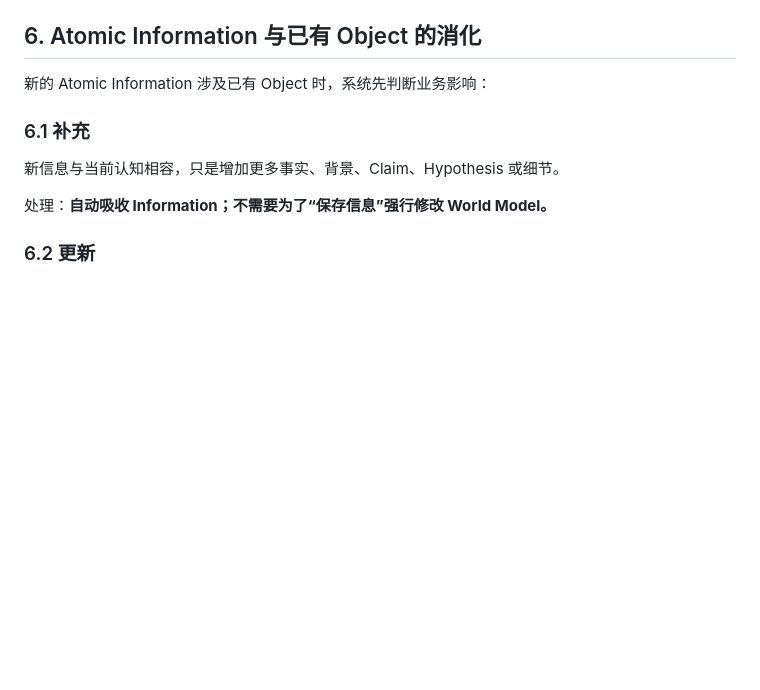
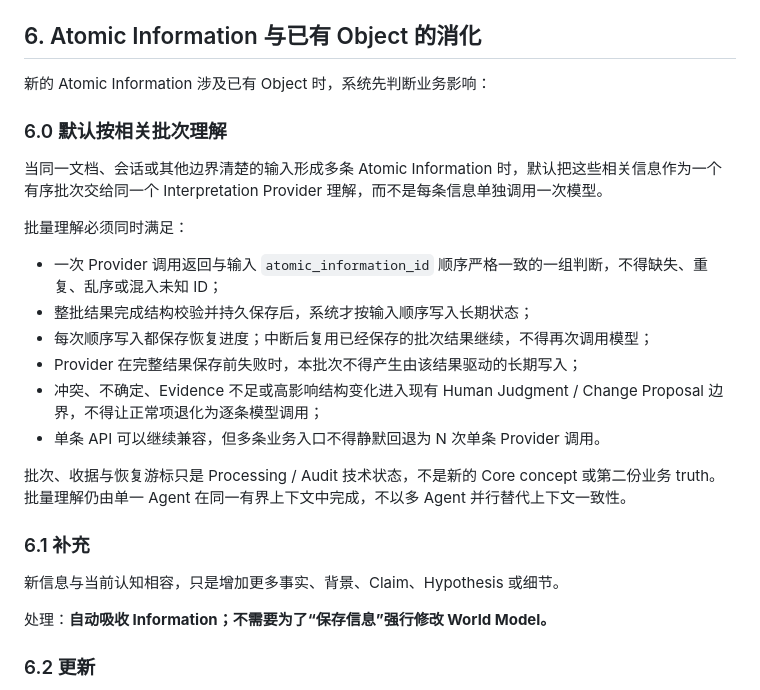
Before and after one commit to leevi2010-cursor/ArcheOS, a Markdown page: docs/product/INFORMATION_GOVERNANCE.md, the part around the change. Rendered like a GitHub page; blank space fills up the shorter version.

Commit message:
docs: define batch governance contract

```diff
--- a/docs/product/INFORMATION_GOVERNANCE.md
+++ b/docs/product/INFORMATION_GOVERNANCE.md
@@ -106,6 +106,21 @@ Hypothesis 是 Atomic Information 的 canonical 语义形态，用于保存**尚
 ## 6. Atomic Information 与已有 Object 的消化
 
 新的 Atomic Information 涉及已有 Object 时，系统先判断业务影响：
+
+### 6.0 默认按相关批次理解
+
+当同一文档、会话或其他边界清楚的输入形成多条 Atomic Information 时，默认把这些相关信息作为一个有序批次交给同一个 Interpretation Provider 理解，而不是每条信息单独调用一次模型。
+
+批量理解必须同时满足：
+
+- 一次 Provider 调用返回与输入 `atomic_information_id` 顺序严格一致的一组判断，不得缺失、重复、乱序或混入未知 ID；
+- 整批结果完成结构校验并持久保存后，系统才按输入顺序写入长期状态；
+- 每次顺序写入都保存恢复进度；中断后复用已经保存的批次结果继续，不得再次调用模型；
+- Provider 在完整结果保存前失败时，本批次不得产生由该结果驱动的长期写入；
+- 冲突、不确定、Evidence 不足或高影响结构变化进入现有 Human Judgment / Change Proposal 边界，不得让正常项退化为逐条模型调用；
+- 单条 API 可以继续兼容，但多条业务入口不得静默回退为 N 次单条 Provider 调用。
+
+批次、收据与恢复游标只是 Processing / Audit 技术状态，不是新的 Core concept 或第二份业务 truth。批量理解仍由单一 Agent 在同一有界上下文中完成，不以多 Agent 并行替代上下文一致性。
 
 ### 6.1 补充
 
```
Also changed, not shown: docs/architecture/ARCHITECTURE.md (+25 -7 lines), docs/development/ROADMAP.md (+8 -0 lines).
